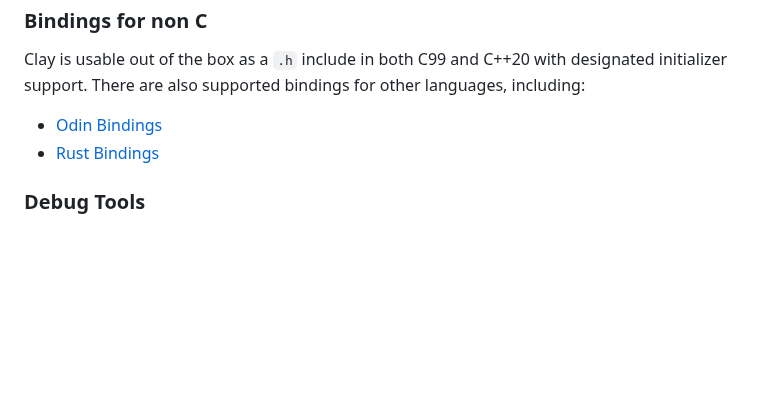
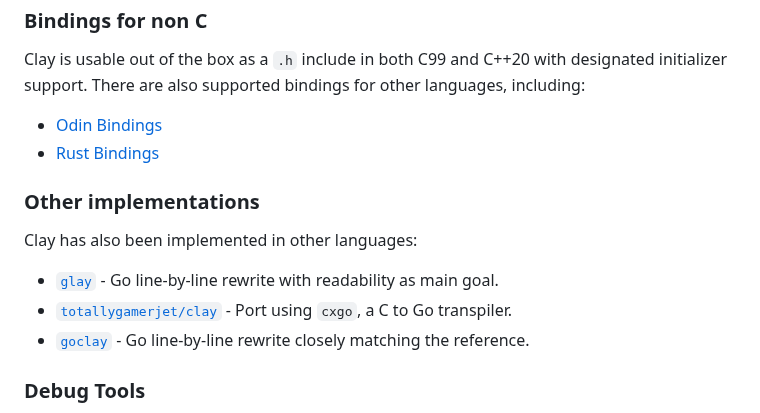
Before and after one commit to nicbarker/clay, a Markdown page: README.md, the part around the change. Drawn GitHub-style; blank space fills up the shorter version.

Commit message:
[Documentation] Add Go rewrites of clay to README (#411)

```diff
--- a/README.md
+++ b/README.md
@@ -489,6 +489,13 @@ There are also supported bindings for other languages, including:
 - [Odin Bindings](https://github.com/nicbarker/clay/tree/main/bindings/odin)
 - [Rust Bindings](https://github.com/clay-ui-rs/clay)
 
+### Other implementations
+Clay has also been implemented in other languages:
+
+- [`glay`](https://github.com/soypat/glay) - Go line-by-line rewrite with readability as main goal.
+- [`totallygamerjet/clay`](https://github.com/totallygamerjet/clay) - Port using `cxgo`, a C to Go transpiler.
+- [`goclay`](https://github.com/igadmg/goclay) - Go line-by-line rewrite closely matching the reference.
+
 ### Debug Tools
 
 Clay includes built-in UI debugging tools, similar to the "inspector" in browsers such as Chrome or Firefox. These tools are included in `clay.h`, and work by injecting additional render commands into the output [Clay_RenderCommandArray](#clay_rendercommandarray).
```
